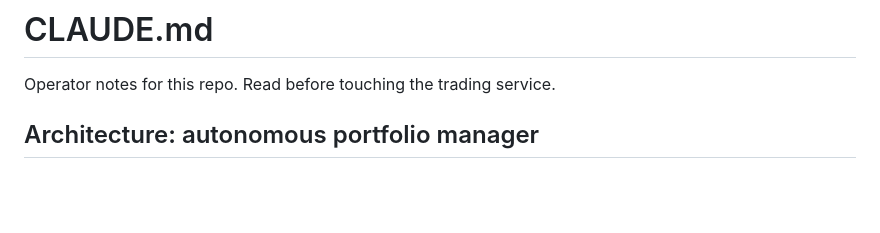
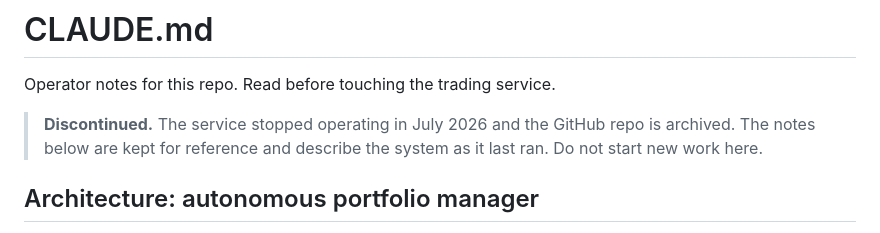
Before and after one commit to JayceBordelon/vibetradez.com, a Markdown page: CLAUDE.md, the part around the change. Drawn GitHub-style; blank space fills up the shorter version.

```diff
--- a/CLAUDE.md
+++ b/CLAUDE.md
@@ -1,6 +1,8 @@
 # CLAUDE.md
 
 Operator notes for this repo. Read before touching the trading service.
+
+> **Discontinued.** The service stopped operating in July 2026 and the GitHub repo is archived. The notes below are kept for reference and describe the system as it last ran. Do not start new work here.
 
 ## Architecture: autonomous portfolio manager
 
```
Also changed, not shown: README.md (+4 -1 lines).
